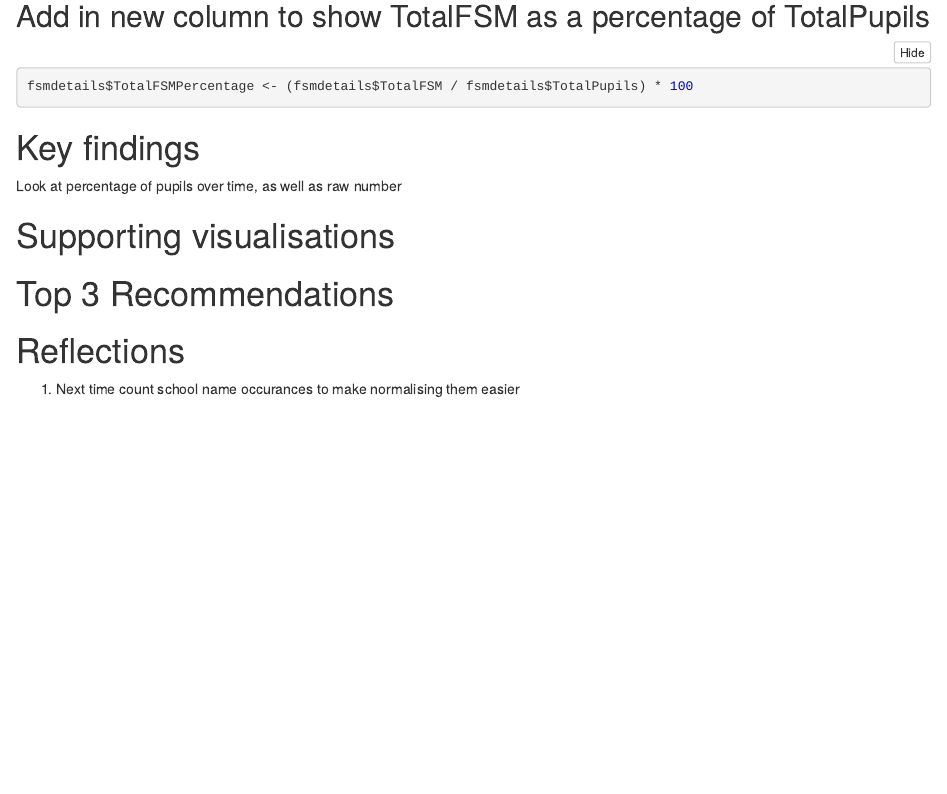
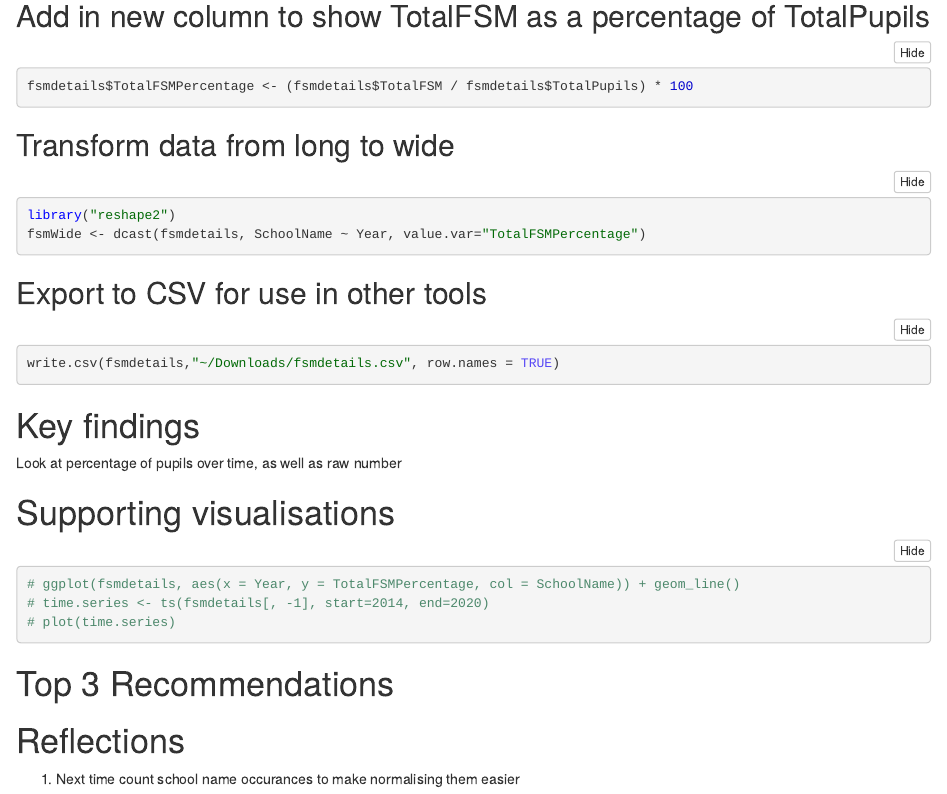
Before and after one commit to dtt101/york-free-school-meals, an R Markdown document (york-free-school-meals-2021.Rmd): the page in a window 1100 px wide, from 3810 px down. The pictures show the output file york-free-school-meals-2021.nb.html that the author committed with the source, opened offline.

Commit message:
Reshaping and exporting data

````diff
--- a/york-free-school-meals-2021.Rmd
+++ b/york-free-school-meals-2021.Rmd
@@ -182,12 +182,32 @@ fsmdetails$TotalFSM <- as.numeric(as.character(fsmdetails$TotalFSM))
 fsmdetails$TotalFSMPercentage <- (fsmdetails$TotalFSM / fsmdetails$TotalPupils) * 100
 ```
 
+## Transform data from long to wide
+
+```{r}
+library("reshape2")
+fsmWide <- dcast(fsmdetails, SchoolName ~ Year, value.var="TotalFSMPercentage")
+```
+
+## Export to CSV for use in other tools
+
+```{r}
+write.csv(fsmdetails,"~/Downloads/fsmdetails.csv", row.names = TRUE)
+```
+
+
 # Key findings
 
 Look at percentage of pupils over time, as well as raw number
 
 # Supporting visualisations
 
+```{r}
+# ggplot(fsmdetails, aes(x = Year, y = TotalFSMPercentage, col = SchoolName)) + geom_line()
+# time.series <- ts(fsmdetails[, -1], start=2014, end=2020)
+# plot(time.series)
+```
+
 # Top 3 Recommendations
 
 # Reflections
````
Also changed, not shown: york-free-school-meals-2021.nb.html.
